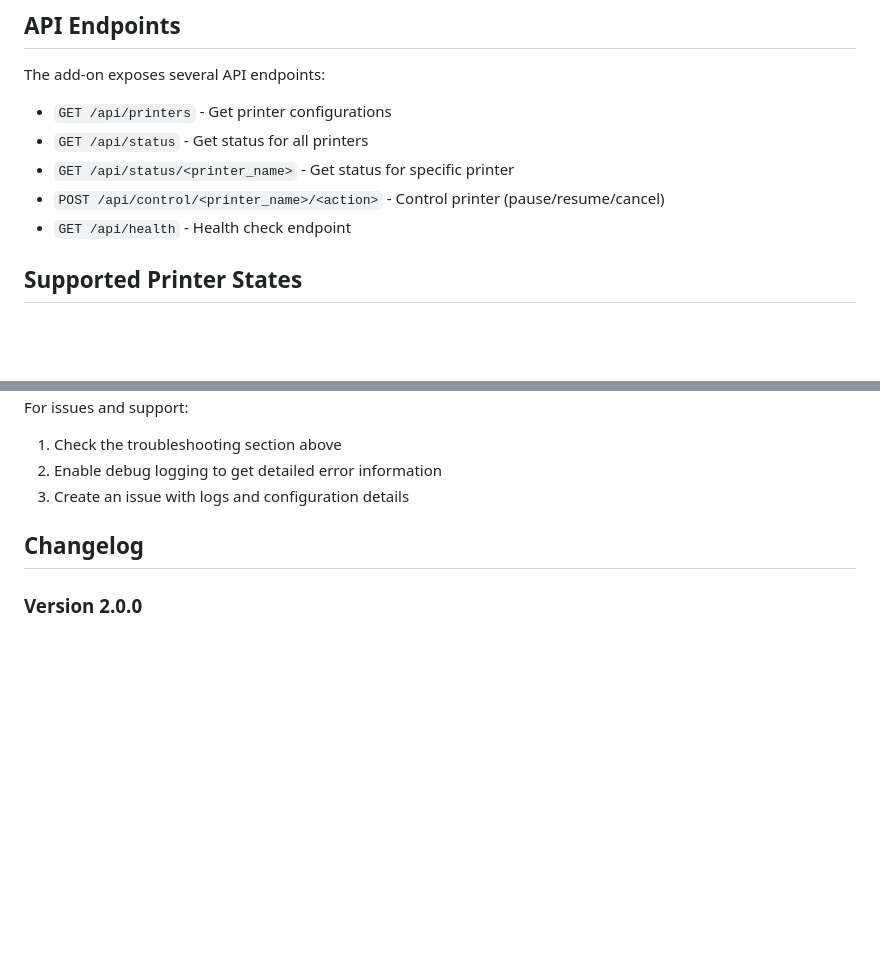
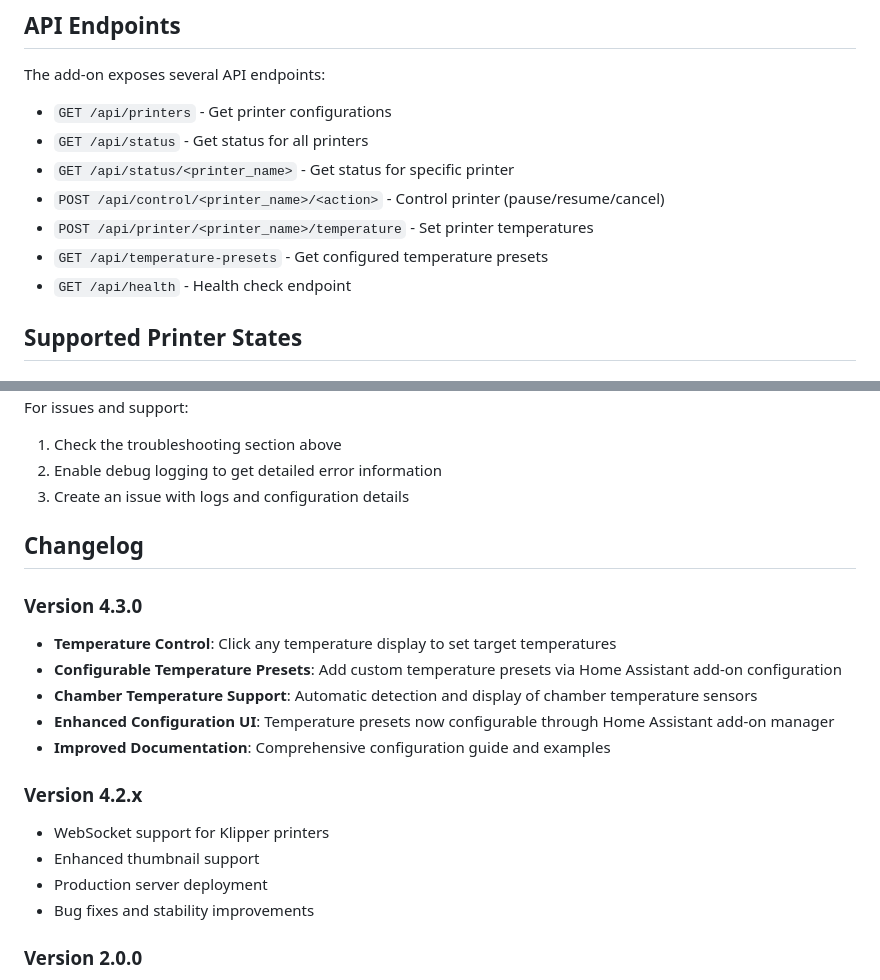
Before and after one commit to repoockcorb/hass-printer-manager, a Markdown page: README.md, 2 parts joined by grey strips. Rendered like a GitHub page; blank space fills up the shorter version.

```diff
--- a/README.md
+++ b/README.md
@@ -122,6 +122,8 @@ The add-on exposes several API endpoints:
 - `GET /api/status` - Get status for all printers
 - `GET /api/status/<printer_name>` - Get status for specific printer
 - `POST /api/control/<printer_name>/<action>` - Control printer (pause/resume/cancel)
+- `POST /api/printer/<printer_name>/temperature` - Set printer temperatures
+- `GET /api/temperature-presets` - Get configured temperature presets
 - `GET /api/health` - Health check endpoint
 
 ## Supported Printer States
@@ -190,6 +192,19 @@ For issues and support:
 
 ## Changelog
 
+### Version 4.3.0
+- **Temperature Control**: Click any temperature display to set target temperatures
+- **Configurable Temperature Presets**: Add custom temperature presets via Home Assistant add-on configuration
+- **Chamber Temperature Support**: Automatic detection and display of chamber temperature sensors
+- **Enhanced Configuration UI**: Temperature presets now configurable through Home Assistant add-on manager
+- **Improved Documentation**: Comprehensive configuration guide and examples
+
+### Version 4.2.x
+- WebSocket support for Klipper printers
+- Enhanced thumbnail support
+- Production server deployment
+- Bug fixes and stability improvements
+
 ### Version 2.0.0
 - Complete rewrite with direct API integration
 - Modern responsive web interface
```
